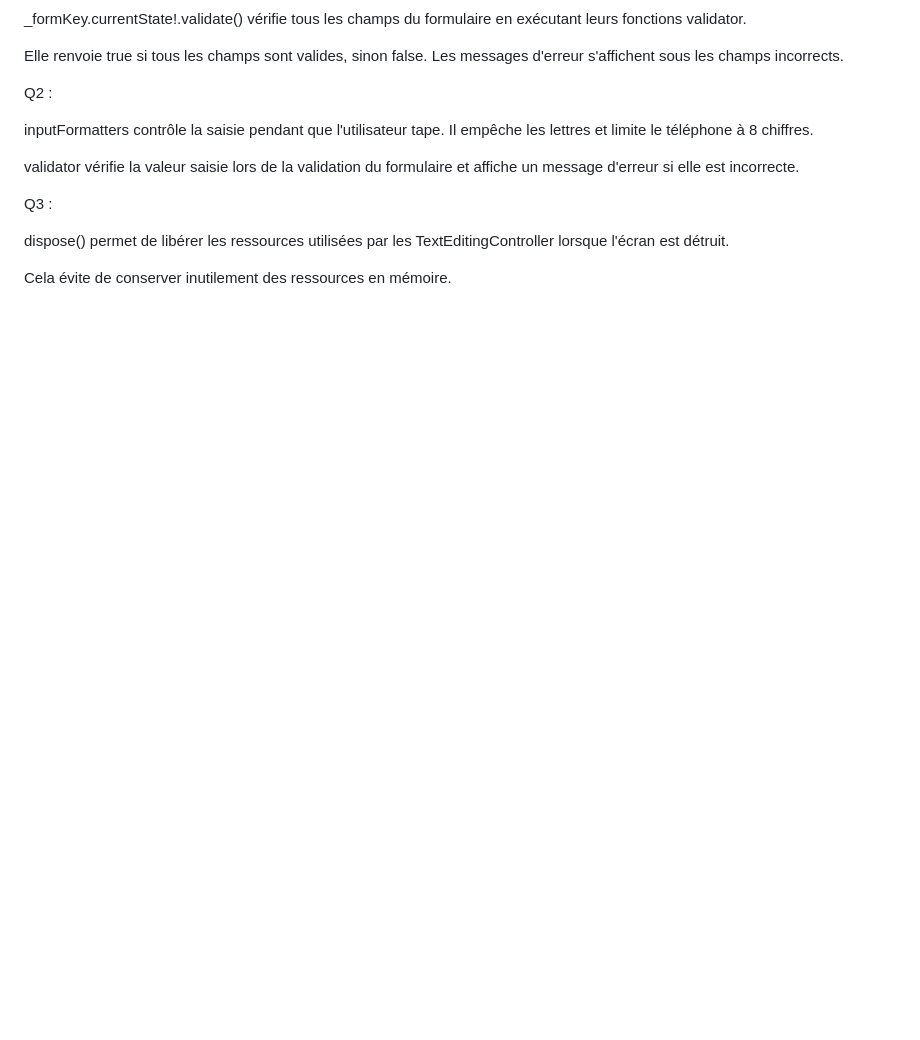
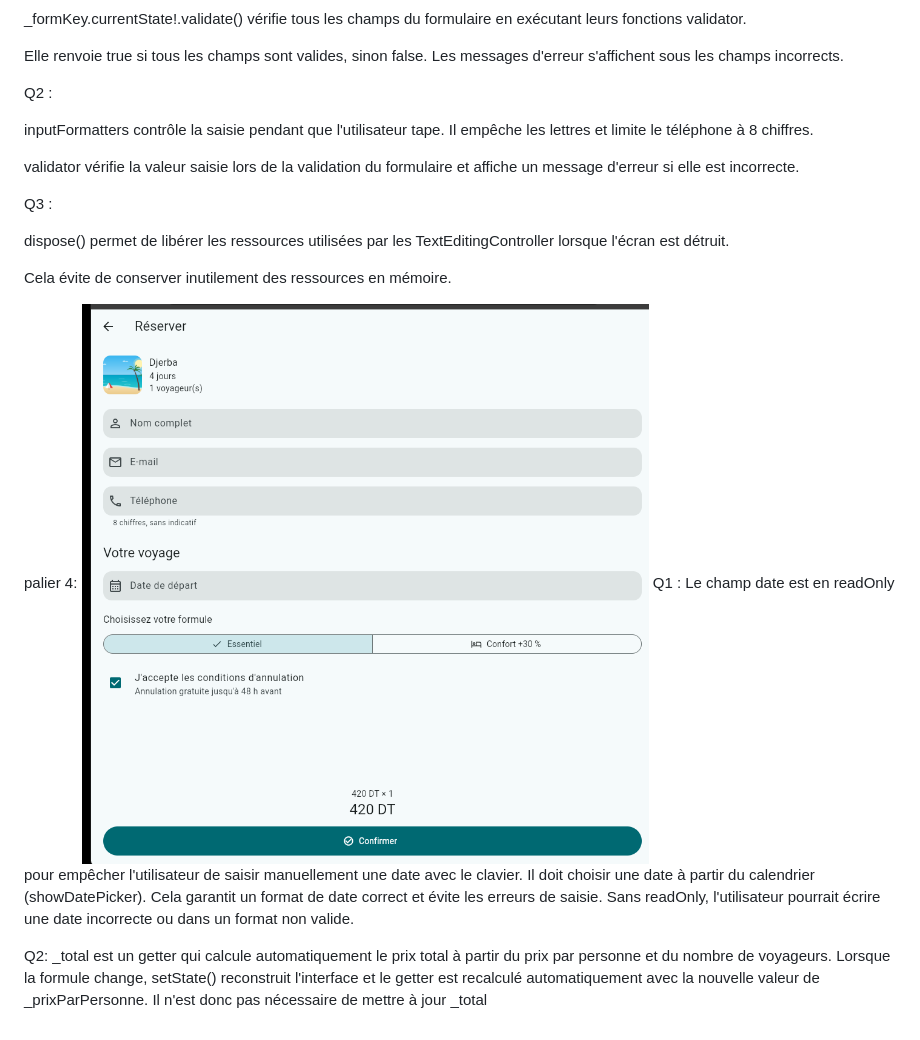
Before and after one commit to yahiachokri928-hash/rehla, a Markdown page: README.md, the part around the change. Drawn GitHub-style; pictures changed too: image-9.png (added); blank space fills up the shorter version.

Commit message:
palier 4

```diff
--- a/README.md
+++ b/README.md
@@ -107,3 +107,11 @@ Q3 :
 dispose() permet de libérer les ressources utilisées par les TextEditingController lorsque l'écran est détruit.
 
 Cela évite de conserver inutilement des ressources en mémoire.
+
+palier 4:
+![alt text](image-9.png)
+Q1 :
+Le champ date est en readOnly pour empêcher l'utilisateur de saisir manuellement une date avec le clavier. Il doit choisir une date à partir du calendrier (showDatePicker). Cela garantit un format de date correct et évite les erreurs de saisie. Sans readOnly, l'utilisateur pourrait écrire une date incorrecte ou dans un format non valide.
+
+Q2:
+_total est un getter qui calcule automatiquement le prix total à partir du prix par personne et du nombre de voyageurs. Lorsque la formule change, setState() reconstruit l'interface et le getter est recalculé automatiquement avec la nouvelle valeur de _prixParPersonne. Il n'est donc pas nécessaire de mettre à jour _total
```
Also changed, not shown: 1 other file.
